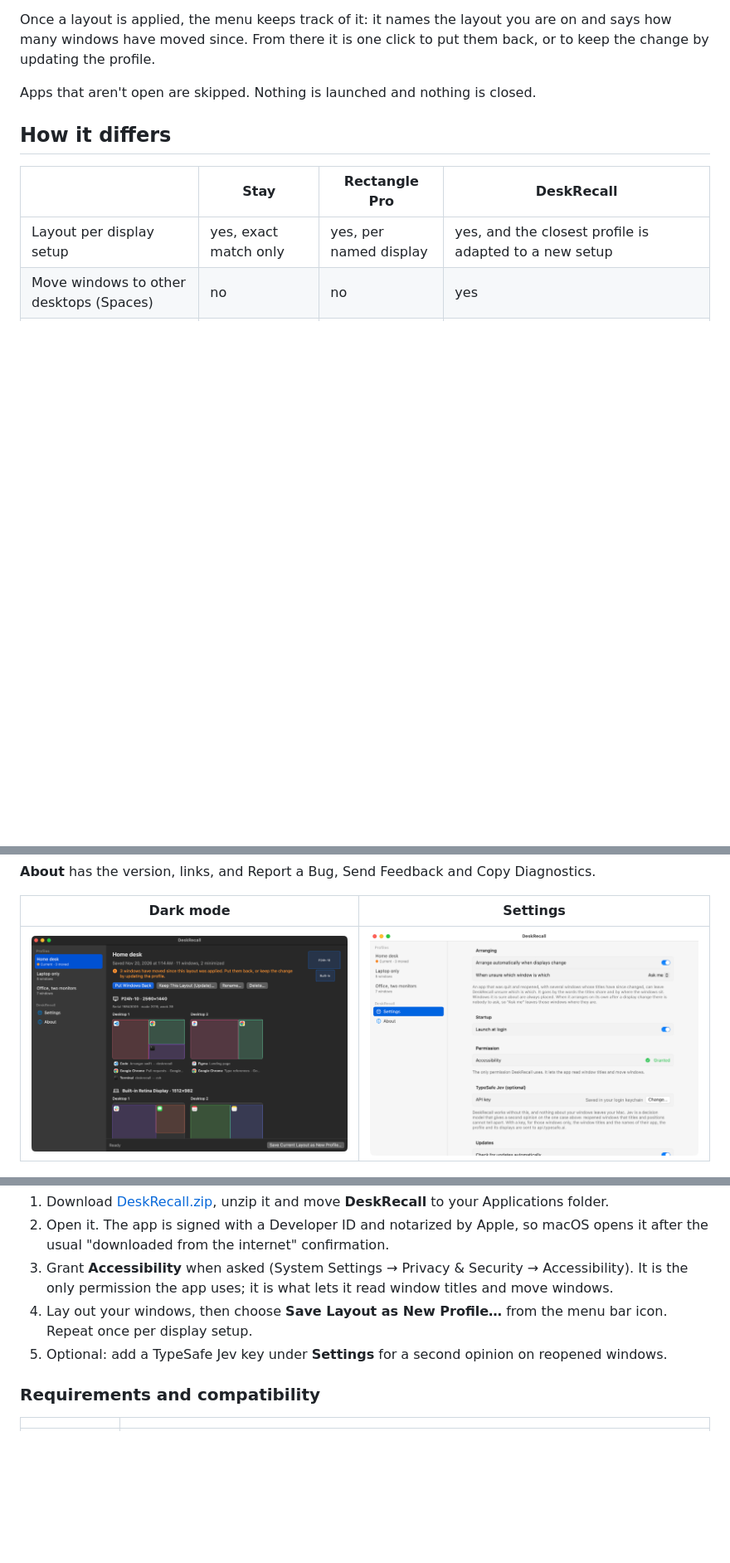
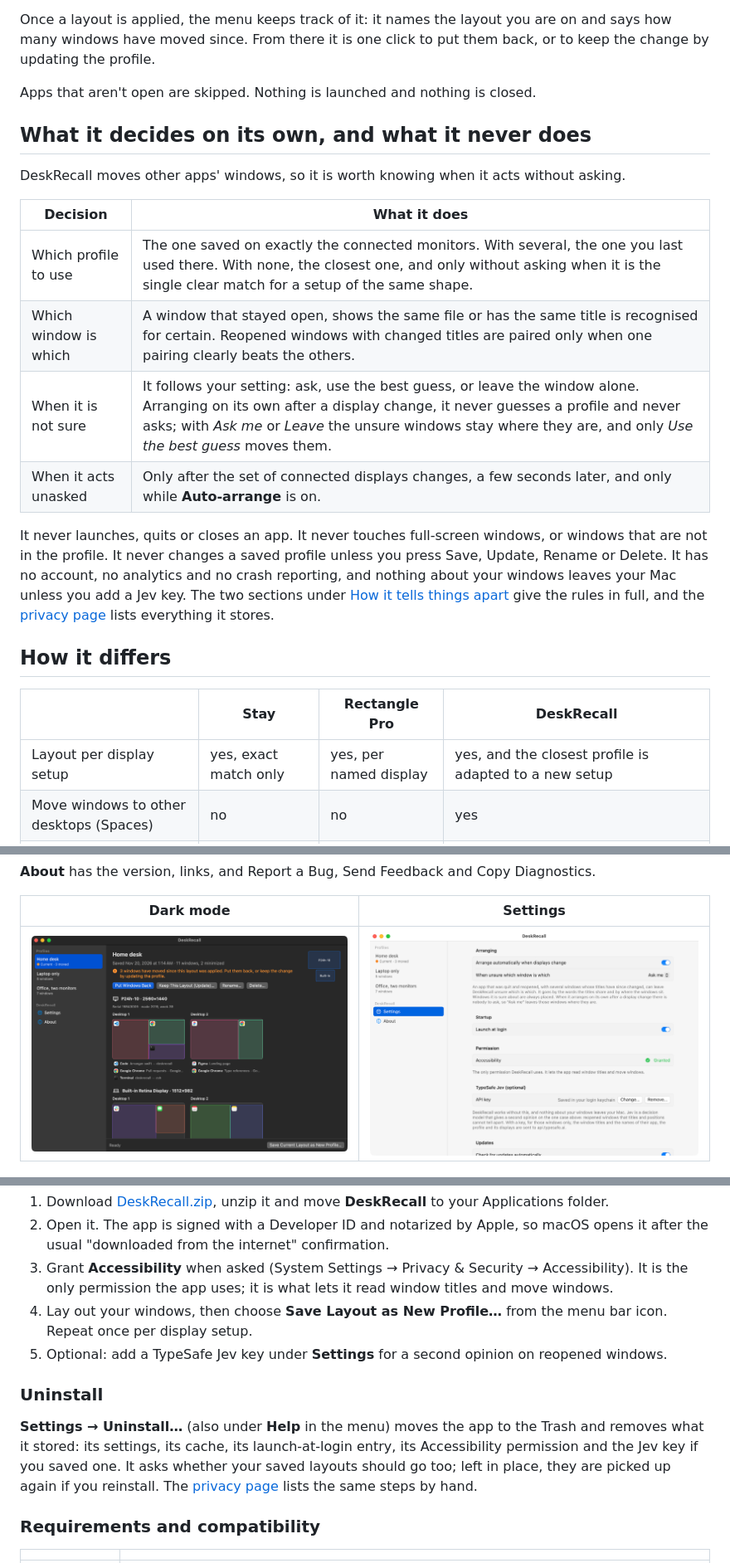
Before and after one commit to sreenivasanac/deskrecall, a Markdown page: README.md, 3 parts joined by grey strips. Shown at 83% size. Drawn GitHub-style; pictures changed too: site/images/settings.png; blank space fills up the shorter version.

```diff
--- a/README.md
+++ b/README.md
@@ -40,6 +40,24 @@ many windows have moved since. From there it is one click to put them back, or t
 by updating the profile.
 
 Apps that aren't open are skipped. Nothing is launched and nothing is closed.
+
+## What it decides on its own, and what it never does
+
+DeskRecall moves other apps' windows, so it is worth knowing when it acts without asking.
+
+| Decision | What it does |
+| --- | --- |
+| Which profile to use | The one saved on exactly the connected monitors. With several, the one you last used there. With none, the closest one, and only without asking when it is the single clear match for a setup of the same shape. |
+| Which window is which | A window that stayed open, shows the same file or has the same title is recognised for certain. Reopened windows with changed titles are paired only when one pairing clearly beats the others. |
+| When it is not sure | It follows your setting: ask, use the best guess, or leave the window alone. Arranging on its own after a display change, it never guesses a profile and never asks; with *Ask me* or *Leave* the unsure windows stay where they are, and only *Use the best guess* moves them. |
+| When it acts unasked | Only after the set of connected displays changes, a few seconds later, and only while **Auto-arrange** is on. |
+
+It never launches, quits or closes an app. It never touches full-screen windows, or windows that
+are not in the profile. It never changes a saved profile unless you press Save, Update, Rename or
+Delete. It has no account, no analytics and no crash reporting, and nothing about your windows
+leaves your Mac unless you add a Jev key. The two sections under
+[How it tells things apart](#how-it-tells-things-apart) give the rules in full, and the
+[privacy page](https://deskrecall.pragnyalabs.com/privacy.html) lists everything it stores.
 
 ## How it differs
 
@@ -179,6 +197,14 @@ lists everything the app stores and sends.
    Repeat once per display setup.
 5. Optional: add a TypeSafe Jev key under **Settings** for a second opinion on reopened windows.
 
+### Uninstall
+
+**Settings → Uninstall…** (also under **Help** in the menu) moves the app to the Trash and removes
+what it stored: its settings, its cache, its launch-at-login entry, its Accessibility permission
+and the Jev key if you saved one. It asks whether your saved layouts should go too; left in place,
+they are picked up again if you reinstall. The [privacy page](https://deskrecall.pragnyalabs.com/privacy.html)
+lists the same steps by hand.
+
 ### Requirements and compatibility
 
 | | |
```
Also changed, not shown: other parts of README.md (+2 -2 lines), 13 other files.
